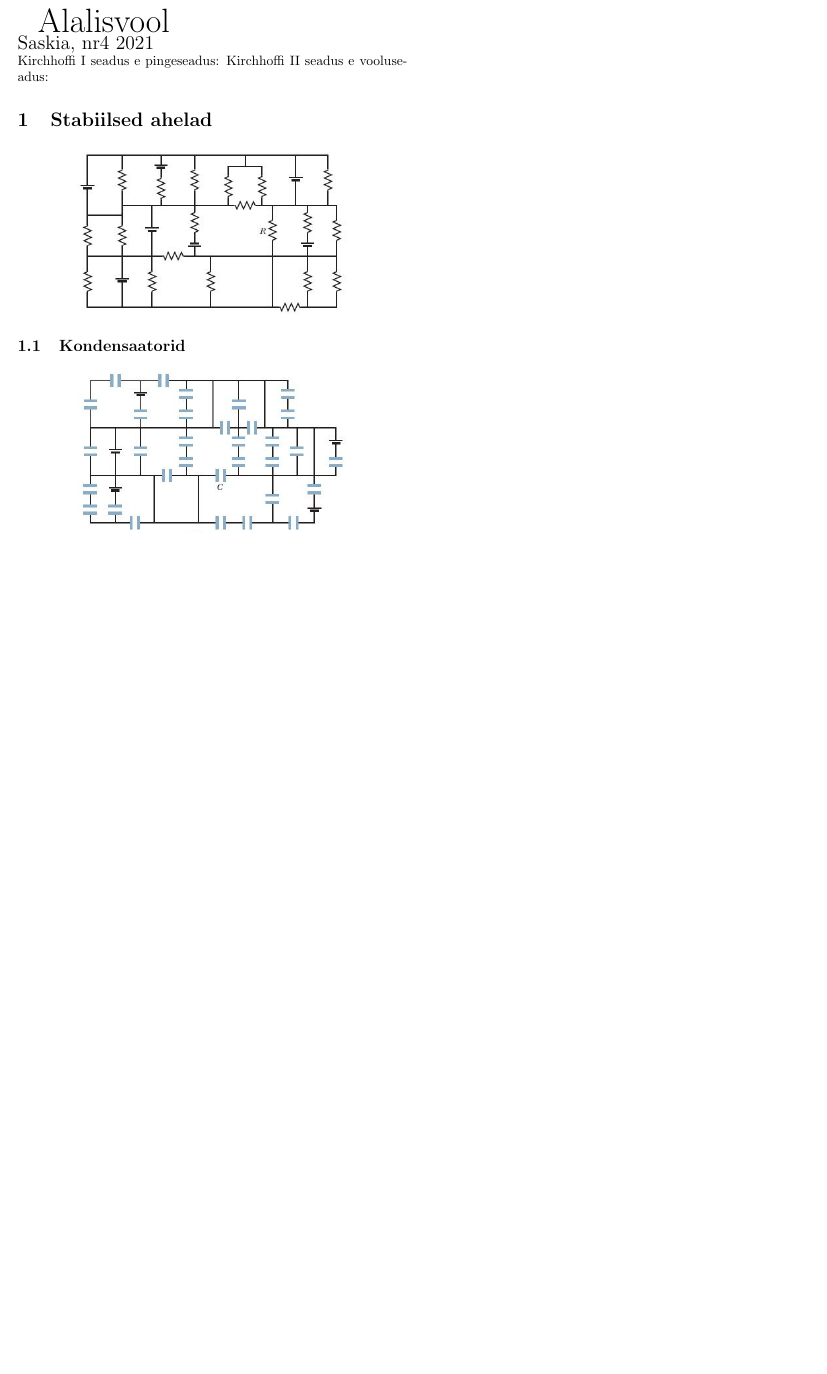
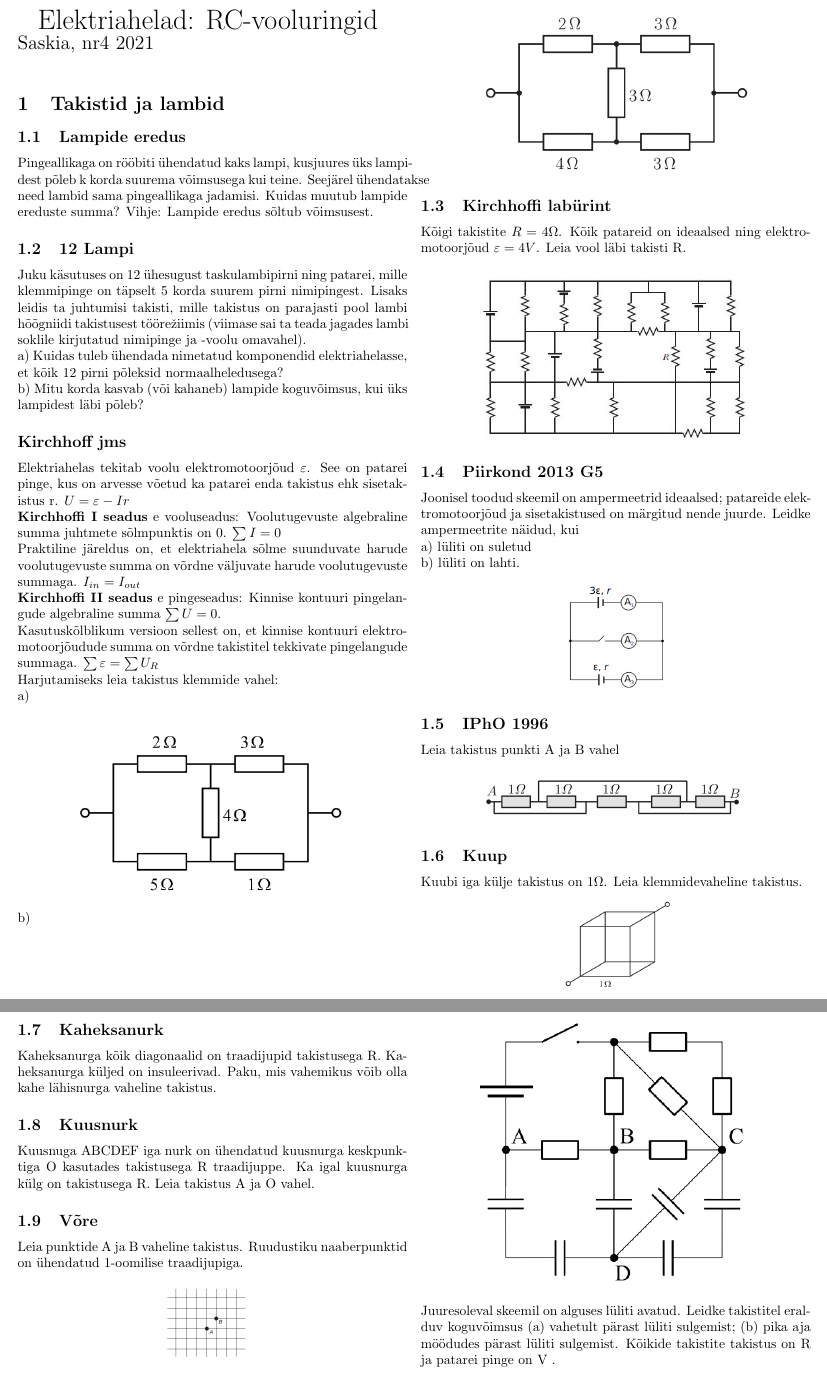
Before and after one commit to saskiapoldmaa/fysaklubi, a LaTeX document (Vooluahelad.tex): part of the page before the commit and two parts of pages 1 and 2 of 2 after it, the two joined at a grey line, cut at the place of the change, the shorter picture padded with empty space. Compiled offline with pdfLaTeX.

Commit message:
Updates from Overleaf

```diff
--- a/Vooluahelad.tex
+++ b/Vooluahelad.tex
@@ -7,12 +7,64 @@
 
 \begin{document}
 \twocolumn
-{\Huge Alalisvool}\\
+{\huge Elektriahelad: RC-vooluringid}\\
 {\Large Saskia, nr4 2021}\\
-Kirchhoffi I seadus e pingeseadus:
-Kirchhoffi II seadus e vooluseadus:
-\section{Stabiilsed ahelad}
+\section{Takistid ja lambid}
+\subsection{Lampide eredus}
+Pingeallikaga on rööbiti ühendatud kaks lampi, kusjuures üks lampidest põleb
+k korda suurema võimsusega kui teine. Seejärel ühendatakse need lambid sama
+pingeallikaga jadamisi. Kuidas muutub lampide ereduste summa? Vihje: Lampide eredus sõltub võimsusest.
+\subsection{12 Lampi}
+Juku käsutuses on 12 ühesugust taskulambipirni ning patarei, mille klemmipinge on täpselt 5 korda suurem pirni nimipingest. Lisaks leidis ta juhtumisi takisti,
+mille takistus on parajasti pool lambi hõõgniidi takistusest töörežiimis (viimase
+sai ta teada jagades lambi soklile kirjutatud nimipinge ja -voolu omavahel).\\
+a) Kuidas tuleb ühendada nimetatud komponendid elektriahelasse, et kõik 12 pirni põleksid normaalheledusega?\\
+b) Mitu korda kasvab (või kahaneb) lampide koguvõimsus, kui üks lampidest läbi
+põleb?
+\subsection*{Kirchhoff jms}
+Elektriahelas tekitab voolu elektromotoorjõud $\varepsilon$. See on patarei pinge, kus on arvesse võetud ka patarei enda takistus ehk sisetakistus r. $U = \varepsilon - Ir$\\
+\textbf{Kirchhoffi I seadus} e vooluseadus:
+Voolutugevuste algebraline summa juhtmete sõlmpunktis on 0.  $\sum I = 0$\\
+Praktiline järeldus on, et elektriahela sõlme suunduvate harude voolutugevuste summa on võrdne väljuvate harude voolutugevuste summaga. $I_{in} = I_{out}$\\
+\textbf{Kirchhoffi II seadus} e pingeseadus: Kinnise kontuuri pingelangude algebraline summa $\sum U = 0$. \\
+Kasutuskõlblikum versioon sellest on, et kinnise kontuuri elektromotoorjõudude summa on võrdne takistitel tekkivate pingelangude summaga. $\sum \varepsilon = \sum U_R$\\
+Harjutamiseks leia takistus klemmide vahel:\\
+a)\\
+\begin{center}
+\includegraphics[width =  7cm]{ec3.PNG}
+\end{center}
+b)\\
+\begin{center}
+\includegraphics[width =  7cm]{ec4.PNG}
+\end{center}
+\subsection{Kirchhoffi labürint}
+Kõigi takistite $R=4\Omega$. Kõik patareid on ideaalsed ning elektromotoorjõud $\varepsilon = 4V$. Leia vool läbi takisti R.
 \begin{center}
 \includegraphics[width =  7cm]{ec2.jpg}
 \end{center}
-\subsection{Kondensaatorid}
+\subsection{Piirkond 2013 G5}
+Joonisel toodud skeemil on ampermeetrid ideaalsed; patareide elektromotoorjõud ja sisetakistused on märgitud nende juurde. Leidke ampermeetrite näidud, kui\\
+a) lüliti on suletud\\
+b) lüliti on lahti.
+\begin{center}
+\includegraphics[width =  3cm]{ec12.PNG}
+\end{center}
+\subsection{IPhO 1996}
+Leia takistus punkti A ja B vahel
+\begin{center}
+\includegraphics[width =  7cm]{ec5.PNG}
+\end{center}
+\subsection{Kuup}
+Kuubi iga külje takistus on 1$\Omega$. Leia klemmidevaheline takistus.
+\begin{center}
+\includegraphics[width =  3cm]{ec10.PNG}
+\end{center}
+\subsection{Kaheksanurk}
+Kaheksanurga kõik diagonaalid on traadijupid takistusega R. Kaheksanurga küljed on insuleerivad. Paku, mis vahemikus võib olla kahe lähisnurga vaheline takistus.
+\subsection{Kuusnurk}
+Kuusnuga ABCDEF iga nurk on ühendatud kuusnurga keskpunktiga O kasutades takistusega R traadijuppe. Ka igal kuusnurga külg on takistusega R. Leia takistus A ja O vahel.
+\subsection{Võre}
+Leia punktide A ja B vaheline takistus. Ruudustiku naaberpunktid on ühendatud 1-oomilise traadijupiga.
+\begin{center}
+\includegraphics[width =  3cm]{ec11.png}
+\end{center}
@@ -19,3 +79,12 @@ Kirchhoffi II seadus e vooluseadus:
 \begin{center}
 \includegraphics[width =  7cm]{ec1.jpg}
 \end{center}
+\begin{center}
+\includegraphics[width =  7cm]{ec6.PNG}
+\end{center}
+Juuresoleval skeemil on alguses lüliti avatud. Leidke takistitel
+eralduv koguvõimsus
+(a) vahetult pärast lüliti sulgemist;
+(b) pika aja möödudes pärast lüliti sulgemist.
+Kõikide takistite takistus on R ja patarei pinge on V .
+\begin{center}
```
Also changed, not shown: cap1.PNG (added), cap2.PNG (added), ec10.PNG (added), ec11.png (added), ec12.PNG (added), ec14.PNG (added), ec3.PNG (added), ec4.PNG (added), ec5.PNG (added), ec6.PNG (added), ec7.PNG (added), ec9.PNG (added), Vooluahelad.tex (23 more changed lines).
